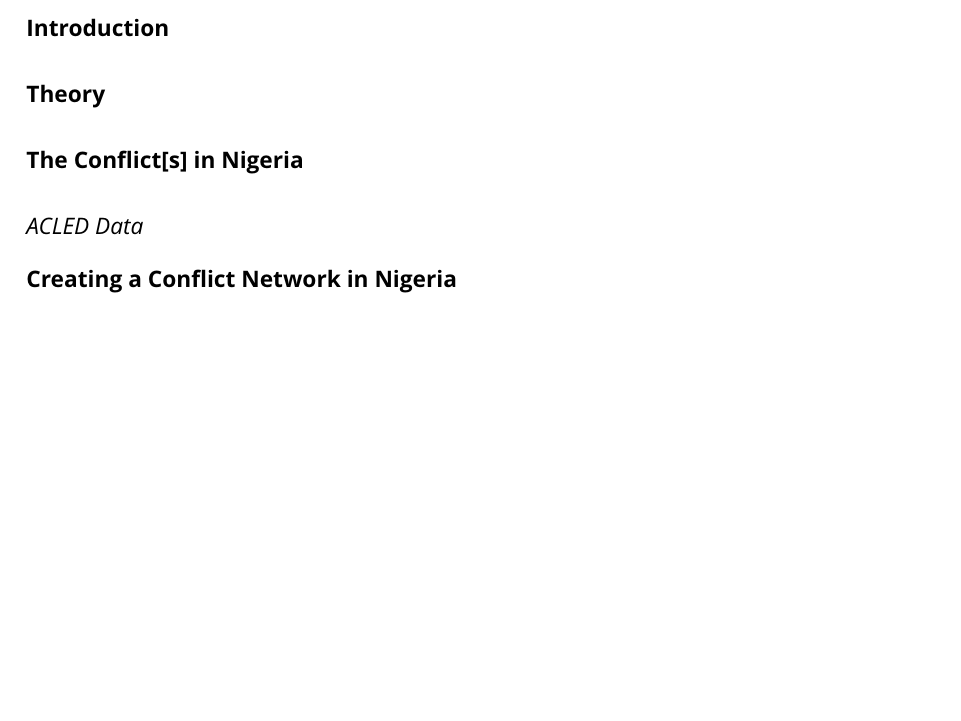
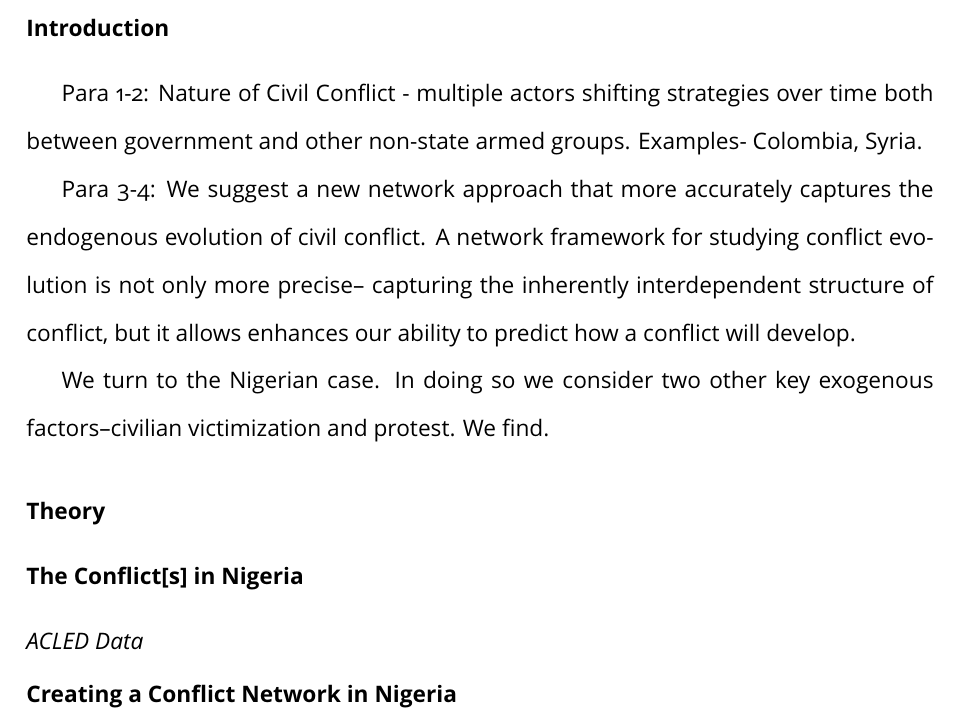
Before and after one commit to s7minhas/conflictEvolution, a LaTeX paper (LaTeX/Paper/confEvo.tex, which reads LaTeX/Paper/1_intro.tex): part of page 2 of 11, cut so that both start at the same text, the shorter picture padded with empty space. The pictures show the PDF file LaTeX/Paper/confEvo.pdf that the author committed with the source.

Commit message:
introduction outline

```diff
--- a/LaTeX/Paper/1_intro.tex
+++ b/LaTeX/Paper/1_intro.tex
@@ -1 +1,7 @@
 \section*{Introduction}
+
+Para 1-2: Nature of Civil Conflict - multiple actors shifting strategies over time both between government and other non-state armed groups. Examples- Colombia, Syria.
+
+Para 3-4: We suggest a new network approach that more accurately captures the endogenous evolution of civil conflict. A network framework for studying conflict evolution is not only more precise-- capturing the inherently interdependent structure of conflict, but it allows enhances our ability to predict how a conflict will develop.
+
+We turn to the Nigerian case. In doing so we consider two other key exogenous factors--civilian victimization and protest. We find.
```
Also changed, not shown: LaTeX/Paper/confEvo.pdf.
